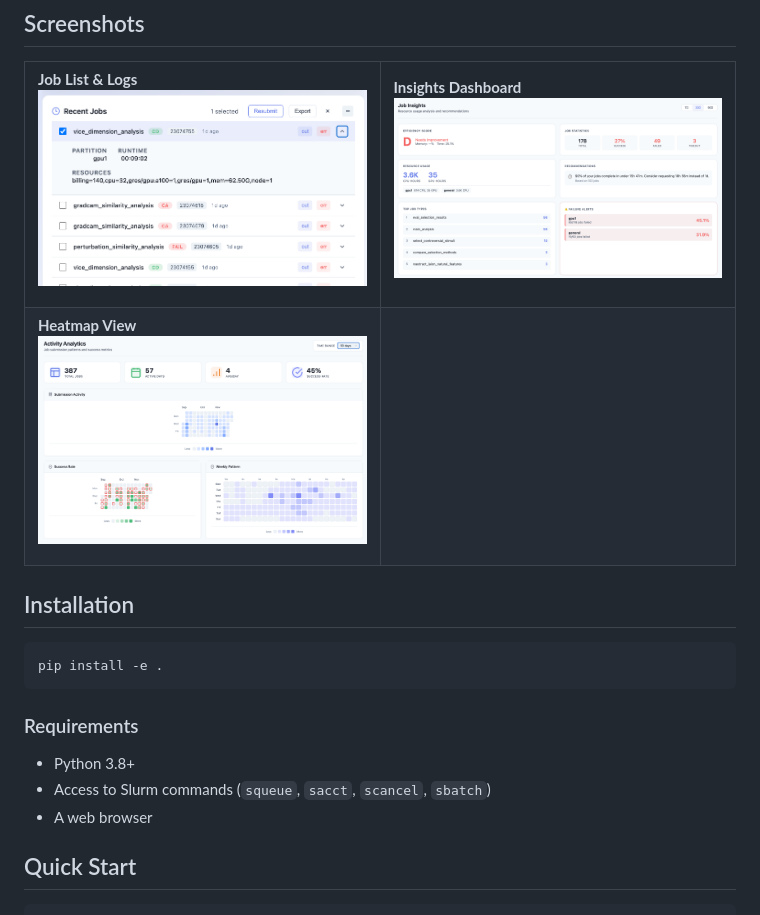
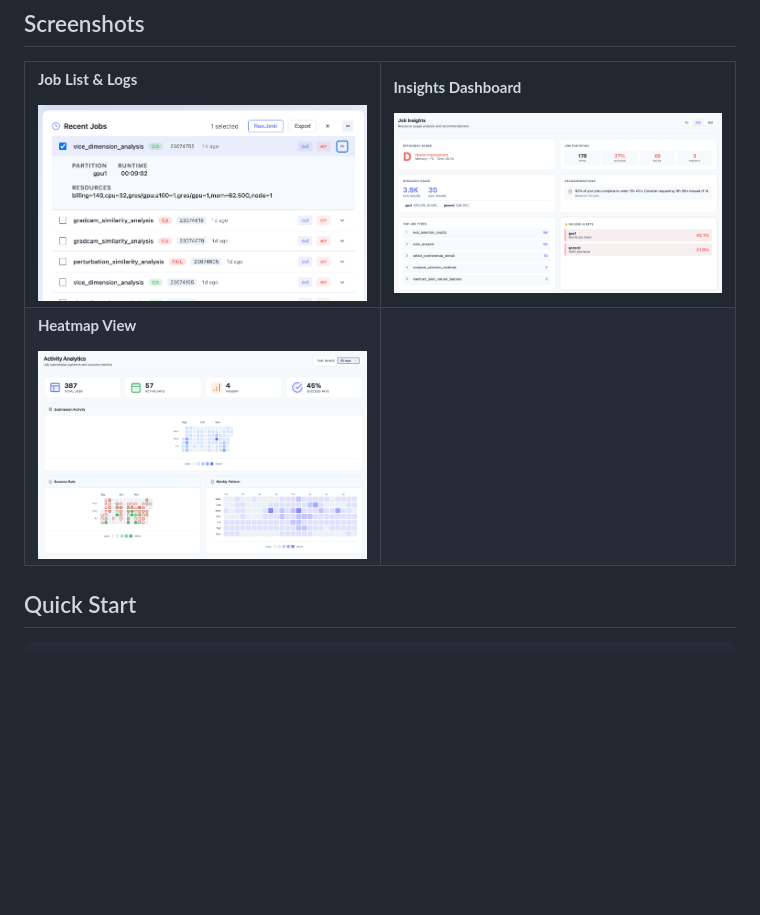
Before and after one commit to andropar/slurmboard, a Markdown page: README.md, the part around one of its changes. GitHub-like rendering; blank space fills up the shorter version.

Commit message:
Fix README images for PyPI with absolute URLs
- Use raw.githubusercontent.com URLs so images display on PyPI
- Move installation section to top for visibility
- Remove duplicate installation section

🤖 Generated with [Claude Code](https://claude.com/claude-code)

Co-Authored-By: Claude <noreply@anthropic.com>

````diff
--- a/README.md
+++ b/README.md
@@ -22,13 +28,15 @@ A lightweight, real-time web dashboard for monitoring Slurm HPC cluster jobs. Vi
 <td width="50%">
 
 **Job List & Logs**
-![Job List](docs/images/jobs-logs.png)
+
+<img src="https://raw.githubusercontent.com/andropar/slurmboard/main/docs/images/jobs-logs.png" alt="Job List" width="100%">
 
 </td>
 <td width="50%">
 
 **Insights Dashboard**
-![Insights](docs/images/insights.png)
+
+<img src="https://raw.githubusercontent.com/andropar/slurmboard/main/docs/images/insights.png" alt="Insights" width="100%">
 
 </td>
 </tr>
@@ -36,7 +44,8 @@ A lightweight, real-time web dashboard for monitoring Slurm HPC cluster jobs. Vi
 <td width="50%">
 
 **Heatmap View**
-![Heatmap](docs/images/heatmap.png)
+
+<img src="https://raw.githubusercontent.com/andropar/slurmboard/main/docs/images/heatmap.png" alt="Heatmap" width="100%">
 
 </td>
 <td width="50%">
@@ -44,18 +53,6 @@ A lightweight, real-time web dashboard for monitoring Slurm HPC cluster jobs. Vi
 </td>
 </tr>
 </table>
-
-## Installation
-
-```bash
-pip install -e .
-```
-
-### Requirements
-
-- Python 3.8+
-- Access to Slurm commands (`squeue`, `sacct`, `scancel`, `sbatch`)
-- A web browser
 
 ## Quick Start
 
````
Also changed, not shown: other parts of README.md (+7 -1 lines).
